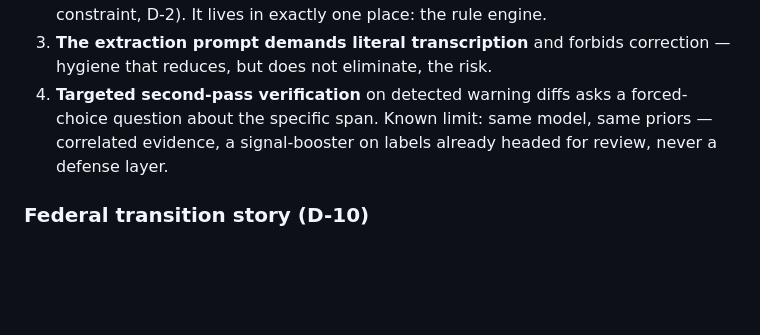
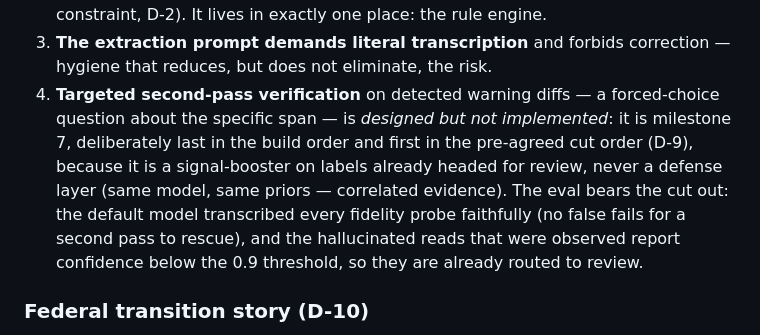
Before and after one commit to tomholz/ttb-label-reviewer, a Markdown page: README.md, the part around the change. GitHub-like rendering; blank space fills up the shorter version.

Commit message:
README: second-pass verification is designed, not implemented
Countermeasure #4 read as if it ships; it is milestone 7, first in the
D-9 cut order, and the eval data argues for cutting it (no false fails
observed to rescue; hallucinated reads already route to review via the
0.9 threshold). Say so instead of overclaiming.

Co-Authored-By: Claude Fable 5 <noreply@anthropic.com>

```diff
--- a/README.md
+++ b/README.md
@@ -72,10 +72,16 @@ treated as a first-class design constraint, not a footnote:
    engine.
 3. **The extraction prompt demands literal transcription** and forbids
    correction — hygiene that reduces, but does not eliminate, the risk.
-4. **Targeted second-pass verification** on detected warning diffs asks
-   a forced-choice question about the specific span. Known limit: same
-   model, same priors — correlated evidence, a signal-booster on labels
-   already headed for review, never a defense layer.
+4. **Targeted second-pass verification** on detected warning diffs —
+   a forced-choice question about the specific span — is *designed but
+   not implemented*: it is milestone 7, deliberately last in the build
+   order and first in the pre-agreed cut order (D-9), because it is a
+   signal-booster on labels already headed for review, never a defense
+   layer (same model, same priors — correlated evidence). The eval
+   bears the cut out: the default model transcribed every fidelity
+   probe faithfully (no false fails for a second pass to rescue), and
+   the hallucinated reads that were observed report confidence below
+   the 0.9 threshold, so they are already routed to review.
 
 ### Federal transition story (D-10)
 
```
